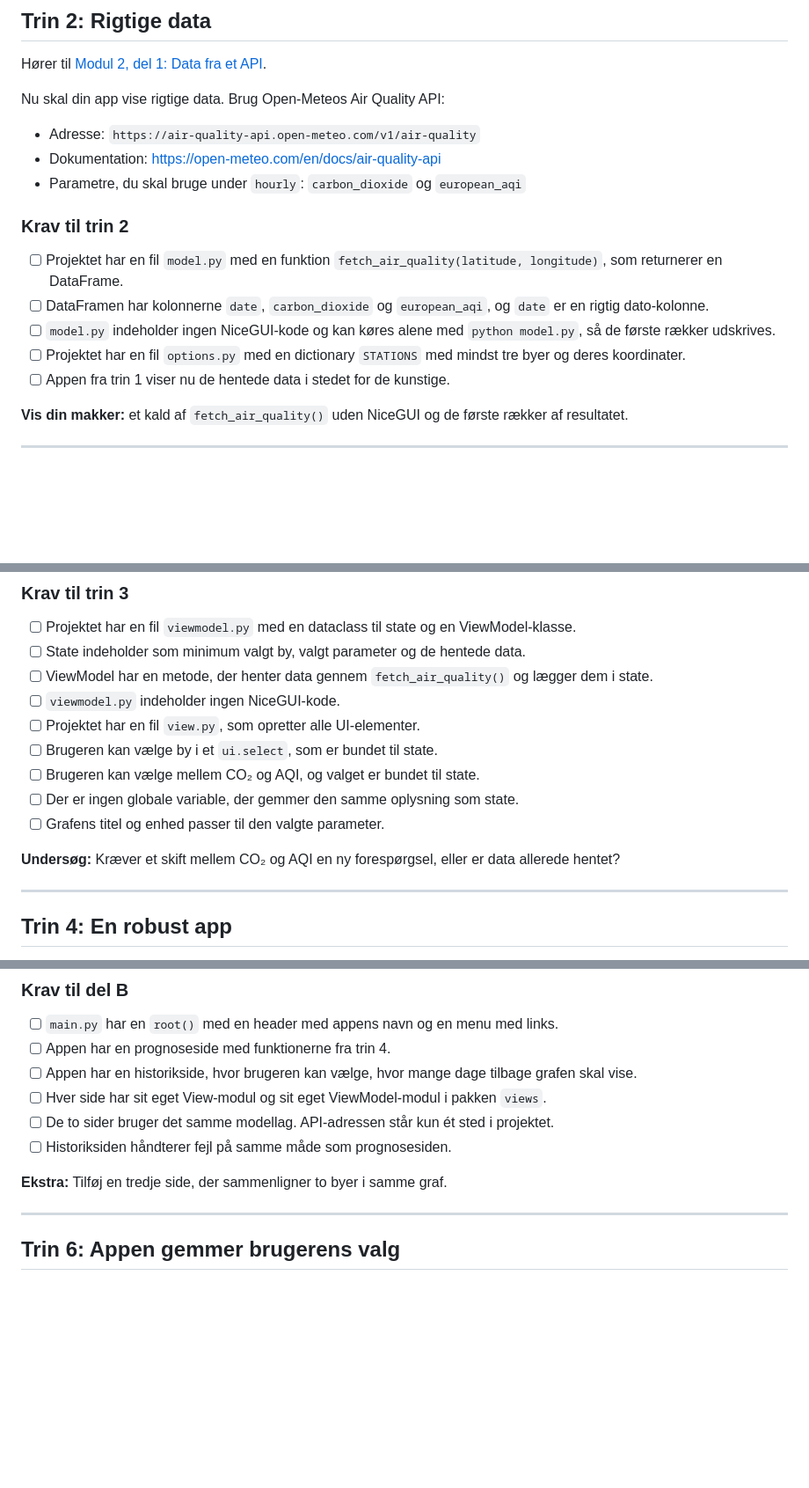
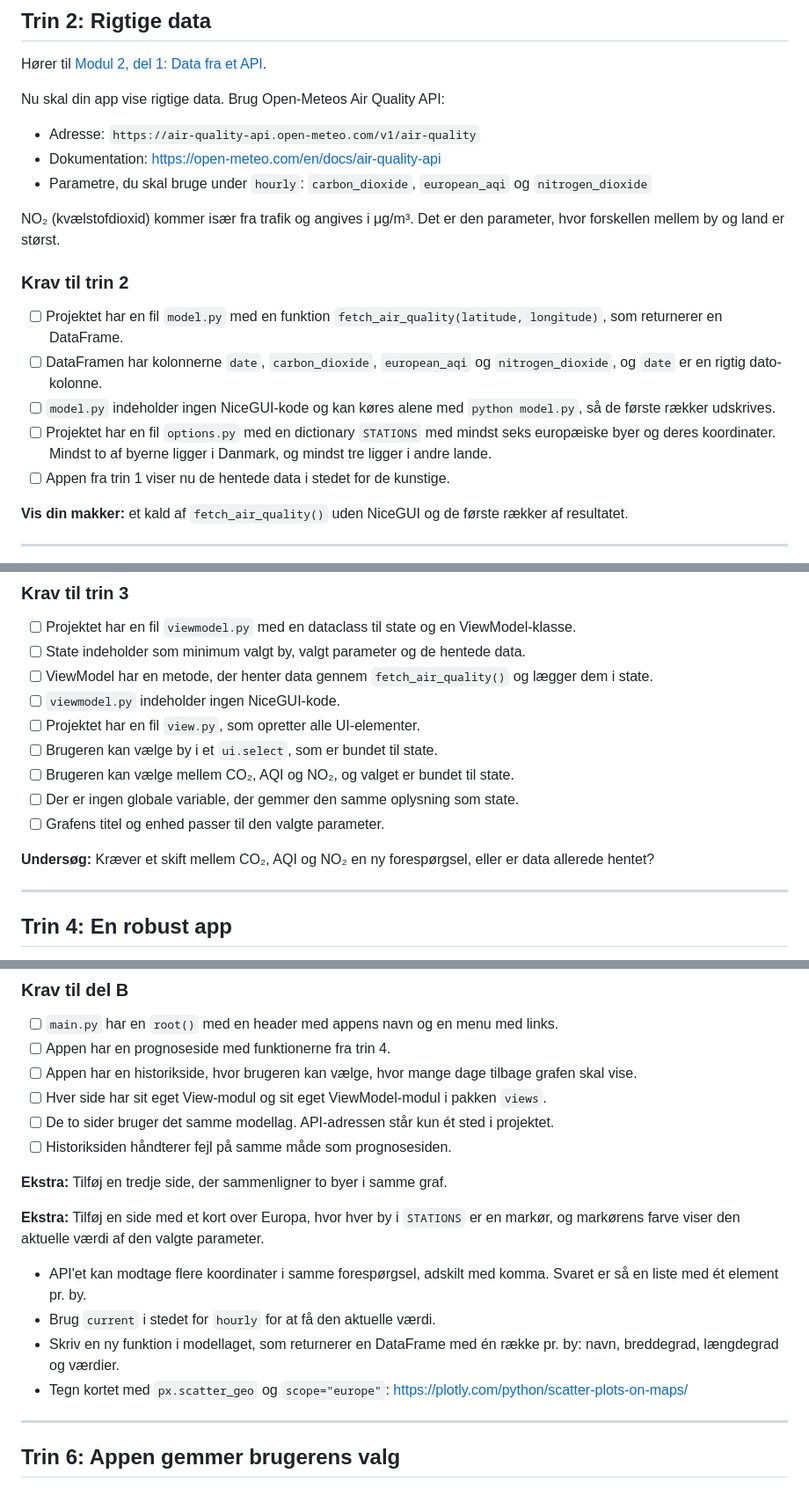
Before and after one commit to FuRong1213-vibenshus/niceGui, a Markdown page: VejrApp/aflevering.md, 3 parts joined by grey strips. Shown at 88% size. GitHub-like rendering; blank space fills up the shorter version.

Commit message:
Add NO2 parameter, European cities and map extra to project
Co-Authored-By: Claude Opus 5.5 <noreply@anthropic.com>

```diff
--- a/VejrApp/aflevering.md
+++ b/VejrApp/aflevering.md
@@ -130,14 +130,16 @@ Nu skal din app vise rigtige data. Brug Open-Meteos Air Quality API:
 
 - Adresse: `https://air-quality-api.open-meteo.com/v1/air-quality`
 - Dokumentation: https://open-meteo.com/en/docs/air-quality-api
-- Parametre, du skal bruge under `hourly`: `carbon_dioxide` og `european_aqi`
+- Parametre, du skal bruge under `hourly`: `carbon_dioxide`, `european_aqi` og `nitrogen_dioxide`
+
+NO₂ (kvælstofdioxid) kommer især fra trafik og angives i μg/m³. Det er den parameter, hvor forskellen mellem by og land er størst.
 
 ### Krav til trin 2
 
 - [ ] Projektet har en fil `model.py` med en funktion `fetch_air_quality(latitude, longitude)`, som returnerer en DataFrame.
-- [ ] DataFramen har kolonnerne `date`, `carbon_dioxide` og `european_aqi`, og `date` er en rigtig dato-kolonne.
+- [ ] DataFramen har kolonnerne `date`, `carbon_dioxide`, `european_aqi` og `nitrogen_dioxide`, og `date` er en rigtig dato-kolonne.
 - [ ] `model.py` indeholder ingen NiceGUI-kode og kan køres alene med `python model.py`, så de første rækker udskrives.
-- [ ] Projektet har en fil `options.py` med en dictionary `STATIONS` med mindst tre byer og deres koordinater.
+- [ ] Projektet har en fil `options.py` med en dictionary `STATIONS` med mindst seks europæiske byer og deres koordinater. Mindst to af byerne ligger i Danmark, og mindst tre ligger i andre lande.
 - [ ] Appen fra trin 1 viser nu de hentede data i stedet for de kunstige.
 
 **Vis din makker:** et kald af `fetch_air_quality()` uden NiceGUI og de første rækker af resultatet.
@@ -156,11 +158,11 @@ Hører til [Modul 2, del 2: State, binding og events](readme.md#del-2-state-bind
 - [ ] `viewmodel.py` indeholder ingen NiceGUI-kode.
 - [ ] Projektet har en fil `view.py`, som opretter alle UI-elementer.
 - [ ] Brugeren kan vælge by i et `ui.select`, som er bundet til state.
-- [ ] Brugeren kan vælge mellem CO₂ og AQI, og valget er bundet til state.
+- [ ] Brugeren kan vælge mellem CO₂, AQI og NO₂, og valget er bundet til state.
 - [ ] Der er ingen globale variable, der gemmer den samme oplysning som state.
 - [ ] Grafens titel og enhed passer til den valgte parameter.
 
-**Undersøg:** Kræver et skift mellem CO₂ og AQI en ny forespørgsel, eller er data allerede hentet?
+**Undersøg:** Kræver et skift mellem CO₂, AQI og NO₂ en ny forespørgsel, eller er data allerede hentet?
 
 ---
 
@@ -236,6 +238,13 @@ Din app skal nu have mindst to sider. Den første er den, du allerede har bygget
 
 **Ekstra:** Tilføj en tredje side, der sammenligner to byer i samme graf.
 
+**Ekstra:** Tilføj en side med et kort over Europa, hvor hver by i `STATIONS` er en markør, og markørens farve viser den aktuelle værdi af den valgte parameter.
+
+- API'et kan modtage flere koordinater i samme forespørgsel, adskilt med komma. Svaret er så en liste med ét element pr. by.
+- Brug `current` i stedet for `hourly` for at få den aktuelle værdi.
+- Skriv en ny funktion i modellaget, som returnerer en DataFrame med én række pr. by: navn, breddegrad, længdegrad og værdier.
+- Tegn kortet med `px.scatter_geo` og `scope="europe"`: https://plotly.com/python/scatter-plots-on-maps/
+
 ---
 
 ## Trin 6: Appen gemmer brugerens valg
```
Also changed, not shown: other parts of VejrApp/aflevering.md (+1 -1 lines), VejrApp/readme.md (+1 -1 lines).
